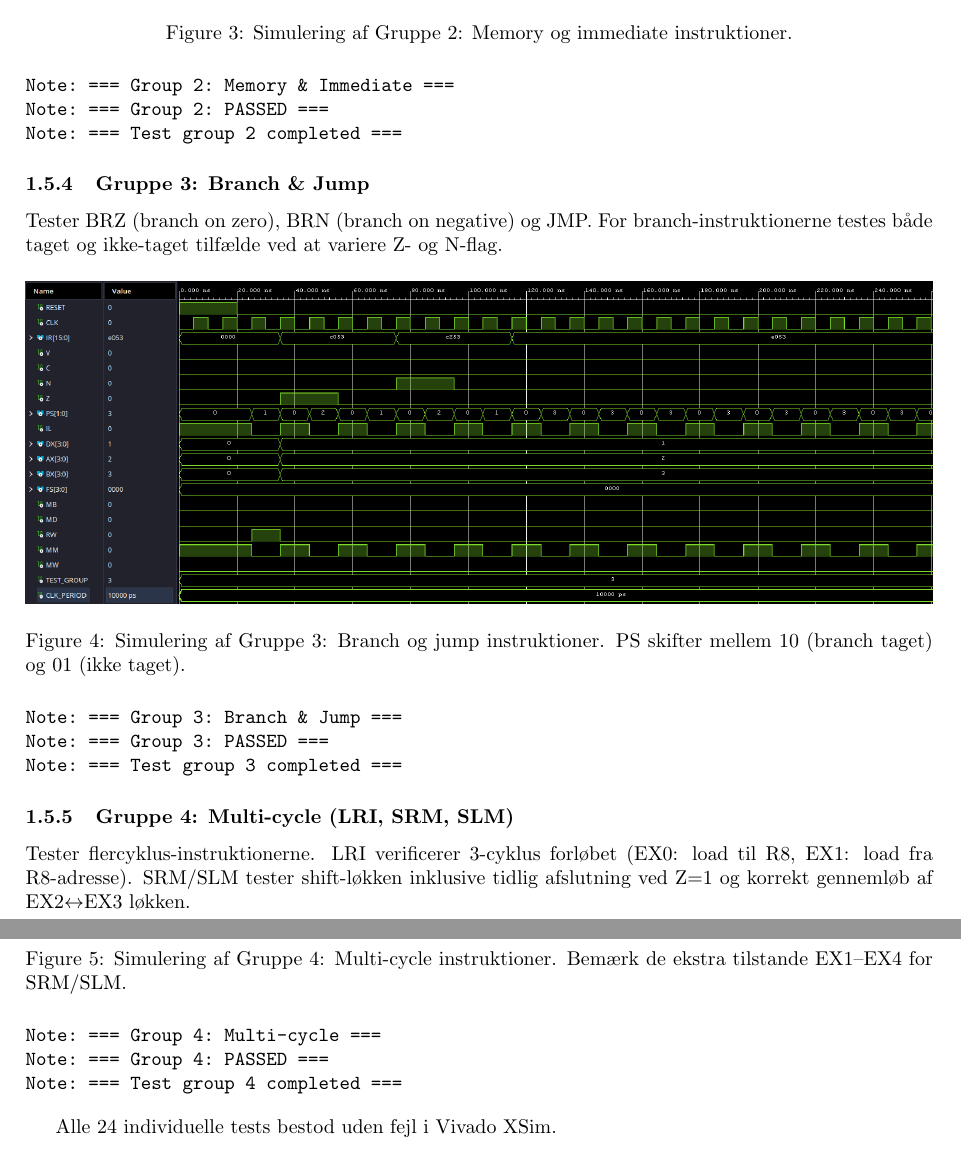
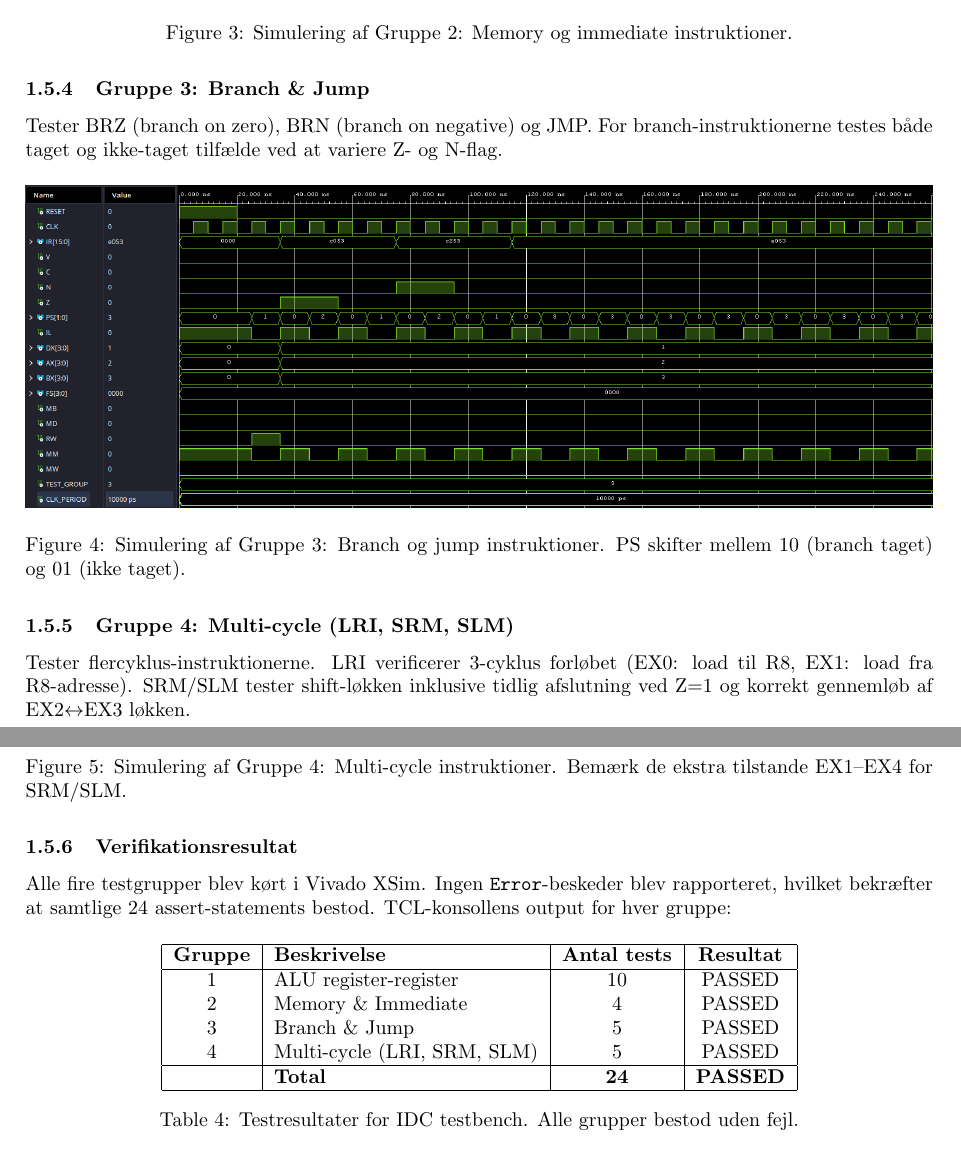
Before and after one commit to MadsRudolph/PWB, a LaTeX document (sections/instruction-decoder-controller.tex): two parts of pages 5 and 6 of 6, joined at a grey line, cut so that both start at the same text. Compiled offline with pdfLaTeX.

Commit message:
Ryd op i testresultater: erstat verbatim med sammenfatningstabel

```diff
--- a/sections/instruction-decoder-controller.tex
+++ b/sections/instruction-decoder-controller.tex
@@ -312,12 +312,6 @@ at RW=1 (register write), og at PS=01 (PC increment).
     \label{fig:idc-tb-g1}
 \end{figure}
 
-\begin{verbatim}
-Note: === Group 1: ALU register-register ===
-Note: === Group 1: PASSED ===
-Note: === Test group 1 completed ===
-\end{verbatim}
-
 \subsubsection{Gruppe 2: Memory \& Immediate}
 
 Tester LD, ST, ADI og LDI. Verificerer korrekt MD (memory data select),
@@ -329,12 +323,6 @@ MW (memory write), MB (MUX B for immediate operander) og FS.
     \caption{Simulering af Gruppe 2: Memory og immediate instruktioner.}
     \label{fig:idc-tb-g2}
 \end{figure}
-
-\begin{verbatim}
-Note: === Group 2: Memory & Immediate ===
-Note: === Group 2: PASSED ===
-Note: === Test group 2 completed ===
-\end{verbatim}
 
 \subsubsection{Gruppe 3: Branch \& Jump}
 
@@ -349,12 +337,6 @@ ved at variere Z- og N-flag.
              PS skifter mellem 10 (branch taget) og 01 (ikke taget).}
     \label{fig:idc-tb-g3}
 \end{figure}
-
-\begin{verbatim}
-Note: === Group 3: Branch & Jump ===
-Note: === Group 3: PASSED ===
-Note: === Test group 3 completed ===
-\end{verbatim}
 
 \subsubsection{Gruppe 4: Multi-cycle (LRI, SRM, SLM)}
 
@@ -371,13 +353,29 @@ gennemløb af EX2$\leftrightarrow$EX3 løkken.
     \label{fig:idc-tb-g4}
 \end{figure}
 
-\begin{verbatim}
-Note: === Group 4: Multi-cycle ===
-Note: === Group 4: PASSED ===
-Note: === Test group 4 completed ===
-\end{verbatim}
+\subsubsection{Verifikationsresultat}
 
-Alle 24 individuelle tests bestod uden fejl i Vivado XSim.
+Alle fire testgrupper blev kørt i Vivado XSim. Ingen \texttt{Error}-beskeder
+blev rapporteret, hvilket bekræfter at samtlige 24 assert-statements bestod.
+TCL-konsollens output for hver gruppe:
+
+\begin{table}[H]
+\centering
+\begin{tabular}{|c|l|c|c|}
+\hline
+\textbf{Gruppe} & \textbf{Beskrivelse} & \textbf{Antal tests} & \textbf{Resultat} \\
+\hline
+1 & ALU register-register  & 10 & PASSED \\
+2 & Memory \& Immediate    & 4  & PASSED \\
+3 & Branch \& Jump         & 5  & PASSED \\
+4 & Multi-cycle (LRI, SRM, SLM) & 5 & PASSED \\
+\hline
+  & \textbf{Total}         & \textbf{24} & \textbf{PASSED} \\
+\hline
+\end{tabular}
+\caption{Testresultater for IDC testbench. Alle grupper bestod uden fejl.}
+\label{tab:idc-test-results}
+\end{table}
 
 \ifdefined\mainfile\else
 \end{document}
```
